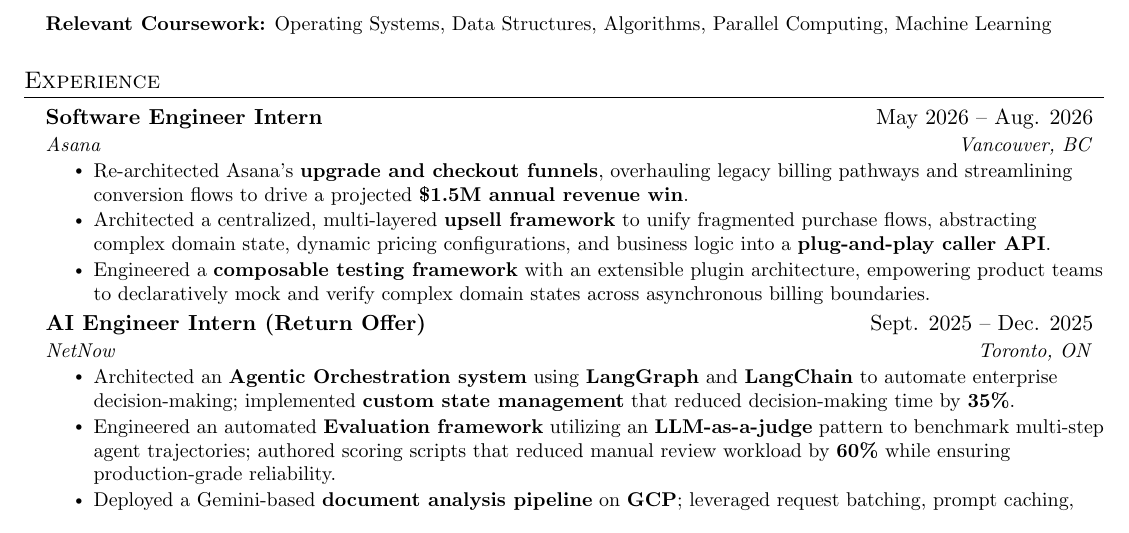
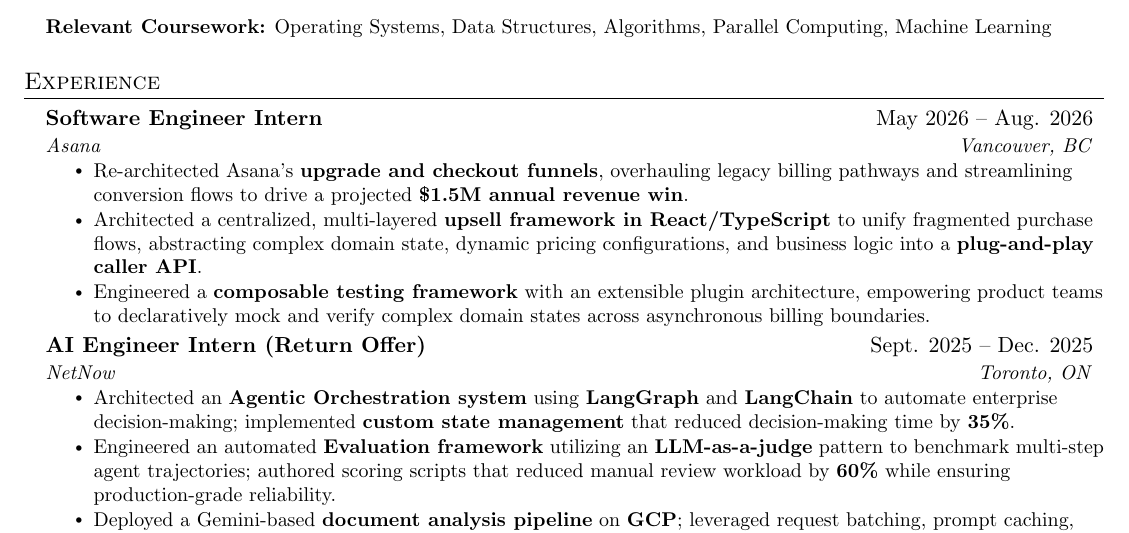
Before and after one commit to Ett05/Resume, a LaTeX CV (Resume.tex): part of the page, cut so that both start at the same text. Compiled offline with pdfLaTeX.

Commit message:
feat: rename to Resume.tex/Resume.pdf and add React/TypeScript to upsell framework bullet

```diff
--- a/main.tex
+++ b/Resume.tex
@@ -118,7 +118,7 @@
 {Asana}{Vancouver, BC}
 \resumeItemListStart
 \resumeItem{Re-architected Asana's \textbf{upgrade and checkout funnels}, overhauling legacy billing pathways and streamlining conversion flows to drive a projected \textbf{\$1.5M annual revenue win}.}
-\resumeItem{Architected a centralized, multi-layered \textbf{upsell framework} to unify fragmented purchase flows, abstracting complex domain state, dynamic pricing configurations, and business logic into a \textbf{plug-and-play caller API}.}
+\resumeItem{Architected a centralized, multi-layered \textbf{upsell framework in React/TypeScript} to unify fragmented purchase flows, abstracting complex domain state, dynamic pricing configurations, and business logic into a \textbf{plug-and-play caller API}.}
 \resumeItem{Engineered a \textbf{composable testing framework} with an extensible plugin architecture, empowering product teams to declaratively mock and verify complex domain states across asynchronous billing boundaries.}
 \resumeItemListEnd
 
```
Also changed, not shown: Resume.pdf (added), main.pdf (deleted).
